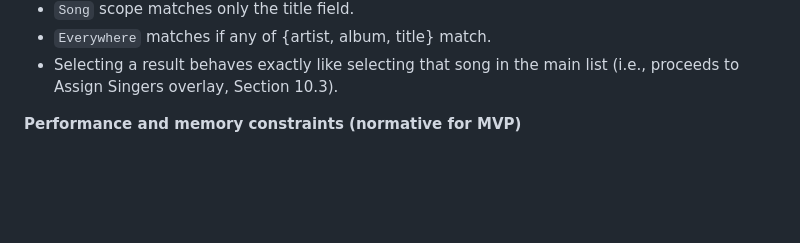
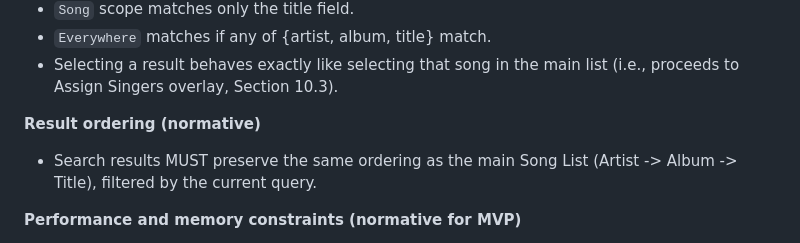
Before and after one commit to dorphalsig/1.20, a Markdown page: usdx_parity_mvp_spec.md, the part around the change. Drawn GitHub-style; blank space fills up the shorter version.

Commit message:
spec: define deterministic search result ordering

```diff
--- a/usdx_parity_mvp_spec.md
+++ b/usdx_parity_mvp_spec.md
@@ -240,6 +240,9 @@ Audio/video/instrumental files are validated for existence at load time:
  - `Song` scope matches only the title field.
  - `Everywhere` matches if any of {artist, album, title} match.
 - Selecting a result behaves exactly like selecting that song in the main list (i.e., proceeds to Assign Singers overlay, Section 10.3).
+
+**Result ordering (normative)**
+- Search results MUST preserve the same ordering as the main Song List (Artist -> Album -> Title), filtered by the current query.
 
 **Performance and memory constraints (normative for MVP)**
 - Live filtering MUST be implemented as **O(N)** scan over the in-memory song index, where `N` is the number of songs.
```
